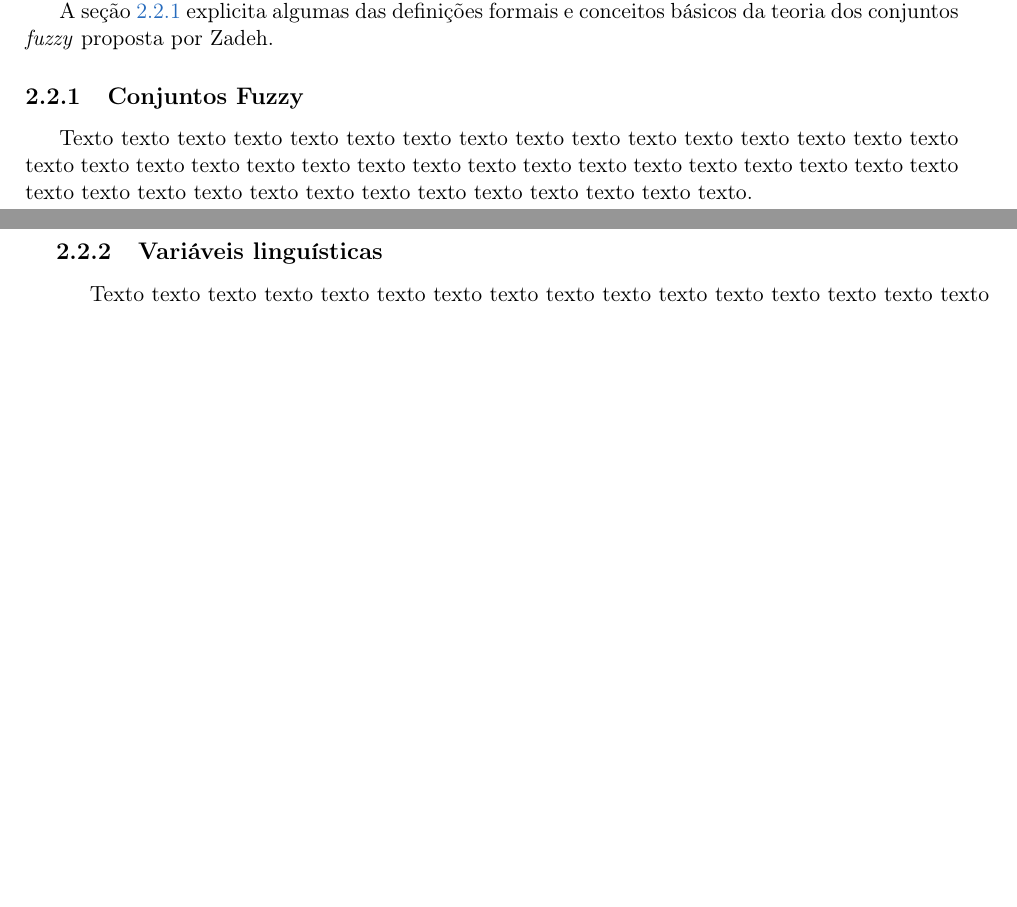
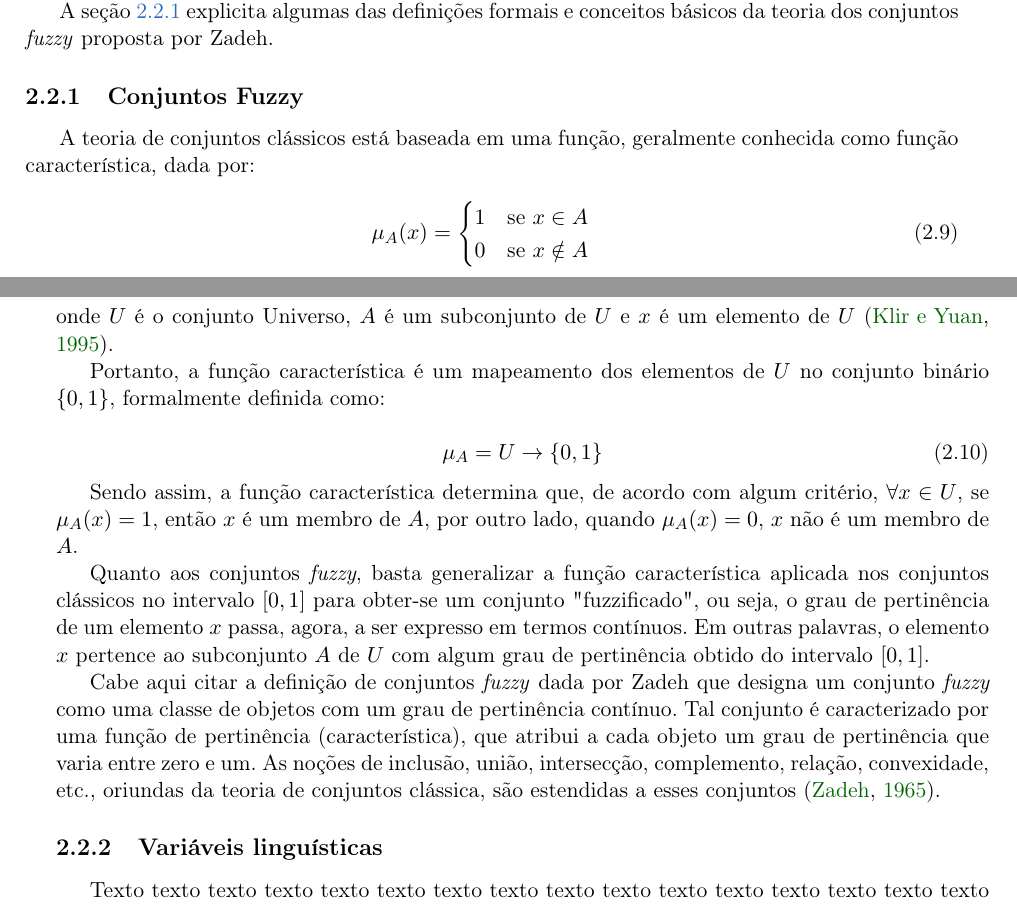
Before and after one commit to rodrigoadfaria/master-dissertation, a LaTeX thesis (tese-exemplo.tex, which reads cap-conceitos.tex): two parts of pages 25 and 26 of 32, joined at a grey line, cut so that both start at the same text, the shorter picture padded with empty space. Compiled offline with pdfLaTeX; the source files are stored in an older character set and shown here as Unicode.

Commit message:
First draft of fuzzy sets
Signed-off-by: Rodrigo Faria <rodrigoadfaria@gmail.com>

```diff
--- a/cap-conceitos.tex
+++ b/cap-conceitos.tex
@@ -261,10 +261,28 @@ A seção \ref{sec:conjuntos_fuzzy} explicita algumas das definições formais e
 %% ------------------------------------------------------------------------- %%
 \subsection{Conjuntos Fuzzy}\index{Fuzzy!conjuntos}
 \label{sec:conjuntos_fuzzy}
-Texto texto texto texto texto texto texto texto texto texto texto texto texto
-texto texto texto texto texto texto texto texto texto texto texto texto texto
-texto texto texto texto texto texto texto texto texto texto texto texto texto
-texto texto texto texto texto texto texto.
+A teoria de conjuntos clássicos está baseada em uma função, geralmente conhecida como função característica, dada por:
+
+\begin{equation}
+  \mu_A(x) =  \begin{cases}
+                1 \quad \text{se}\ x \in A \\
+                0 \quad \text{se}\ x \notin A
+              \end{cases}
+\end{equation}
+onde $U$ é o conjunto Universo, $A$ é um subconjunto de $U$ e $x$ é um elemento de $U$ \citep{klir:95}.
+
+Portanto, a função característica é um mapeamento dos elementos de $U$ no conjunto binário $\{0, 1\}$, formalmente definida como:
+
+\begin{equation}
+  \mu_A =  U \rightarrow \{0, 1\}
+\end{equation}
+
+Sendo assim, a função característica determina que, de acordo com algum critério, $\forall x \in U$, se $\mu_A(x) = 1$, então $x$ é um membro de $A$, por outro lado, quando $\mu_A(x) = 0$, $x$ não é um membro de $A$.
+
+Quanto aos conjuntos \emph{fuzzy}, basta generalizar a função característica aplicada nos conjuntos clássicos no intervalo $[0, 1]$ para obter-se um conjunto "fuzzificado", ou seja, o grau de pertinência de um elemento $x$ passa, agora, a ser expresso em termos contínuos. Em outras palavras, o elemento $x$ pertence ao subconjunto $A$ de $U$ com algum grau de pertinência obtido do intervalo $[0, 1]$.
+
+Cabe aqui citar a definição de conjuntos \emph{fuzzy} dada por Zadeh que designa um conjunto \emph{fuzzy} como uma classe de objetos com um grau de pertinência contínuo. Tal conjunto é caracterizado por uma função de pertinência (característica), que atribui a cada objeto um grau de pertinência que varia entre zero e um. As noções de inclusão, união, intersecção, complemento, relação, convexidade, etc., oriundas da teoria de conjuntos clássica, são estendidas a esses conjuntos \citep{zadeh:65}.
+
 
 %% ------------------------------------------------------------------------- %%
 \subsection{Variáveis linguísticas}
```
Also changed, not shown: tese-exemplo.pdf, 1 other file.
